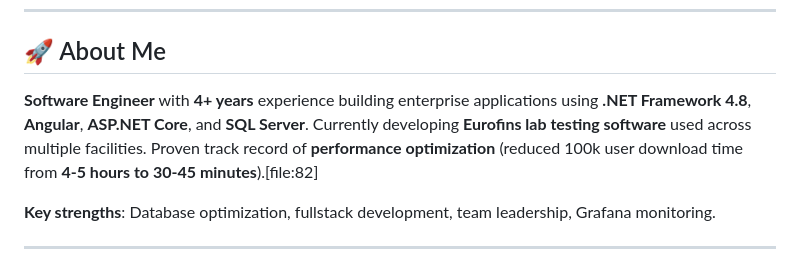
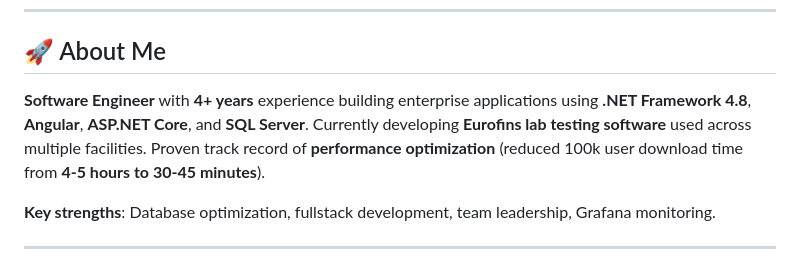
Before and after one commit to MOHITWANKHADE/mohitwankhade.github.io, a Markdown page: README.md, the part around the change. GitHub-like rendering.

Commit message:
Fix formatting in README about professional experience

```diff
--- a/README.md
+++ b/README.md
@@ -7,7 +7,7 @@
 ---
 
 ## 🚀 About Me
-**Software Engineer** with **4+ years** experience building enterprise applications using **.NET Framework 4.8**, **Angular**, **ASP.NET Core**, and **SQL Server**. Currently developing **Eurofins lab testing software** used across multiple facilities. Proven track record of **performance optimization** (reduced 100k user download time from **4-5 hours to 30-45 minutes**).[file:82]
+**Software Engineer** with **4+ years** experience building enterprise applications using **.NET Framework 4.8**, **Angular**, **ASP.NET Core**, and **SQL Server**. Currently developing **Eurofins lab testing software** used across multiple facilities. Proven track record of **performance optimization** (reduced 100k user download time from **4-5 hours to 30-45 minutes**).
 
 **Key strengths**: Database optimization, fullstack development, team leadership, Grafana monitoring.
 
```
